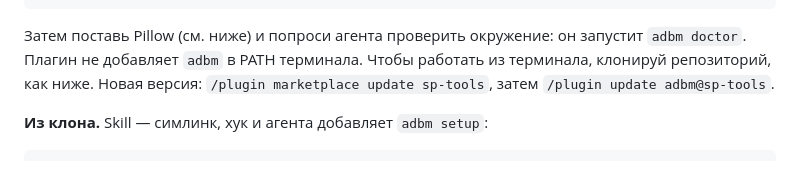
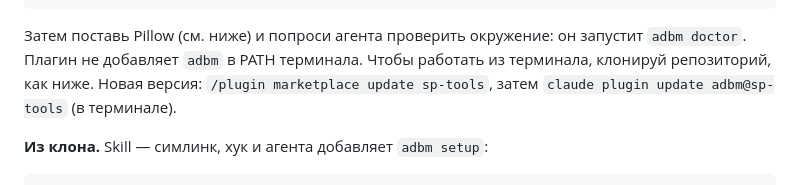
Before and after one commit to StasPotapov/adbm, a Markdown page: README.ru.md, the part around the change. GitHub-like rendering.

Commit message:
README: обновление плагина — claude plugin update в терминале

```diff
--- a/README.ru.md
+++ b/README.ru.md
@@ -106,7 +106,7 @@ Skill тогда называется `adbm:adbm`, агент — `adbm:adbm-eye
 
 Затем поставь Pillow (см. ниже) и попроси агента проверить окружение: он запустит `adbm doctor`.
 Плагин не добавляет `adbm` в PATH терминала. Чтобы работать из терминала, клонируй репозиторий, как ниже.
-Новая версия: `/plugin marketplace update sp-tools`, затем `/plugin update adbm@sp-tools`.
+Новая версия: `/plugin marketplace update sp-tools`, затем `claude plugin update adbm@sp-tools` (в терминале).
 
 **Из клона.** Skill — симлинк, хук и агента добавляет `adbm setup`:
 
```
Also changed, not shown: README.md (+1 -1 lines).
